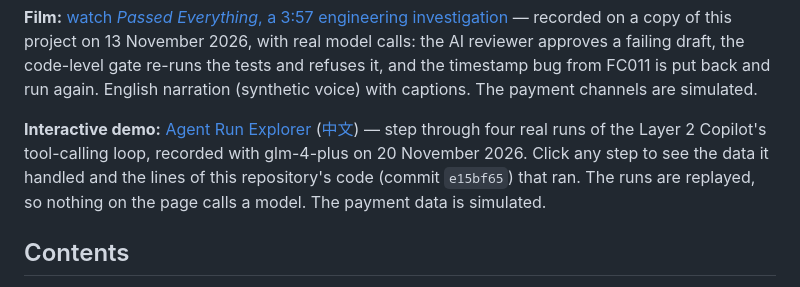
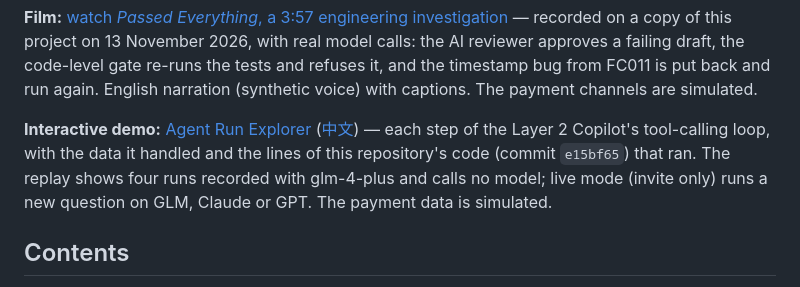
Before and after one commit to Zeeekrom/payment-reconciliation-engine, a Markdown page: README.md, the part around one of its changes. Drawn GitHub-style.

```diff
--- a/README.md
+++ b/README.md
@@ -30,9 +41,9 @@ the code-level gate re-runs the tests and refuses it, and the timestamp bug from
 English narration (synthetic voice) with captions. The payment channels are simulated.
 
 **Interactive demo:** [Agent Run Explorer](https://agent.evanh.dev/) ([中文](https://agent.evanh.dev/zh/))
-— step through four real runs of the Layer 2 Copilot's tool-calling loop, recorded with glm-4-plus on 20 November 2026.
-Click any step to see the data it handled and the lines of this repository's code (commit `e15bf65`) that ran.
-The runs are replayed, so nothing on the page calls a model. The payment data is simulated.
+— each step of the Layer 2 Copilot's tool-calling loop, with the data it handled and the lines of this repository's code (commit `e15bf65`) that ran.
+The replay shows four runs recorded with glm-4-plus and calls no model; live mode (invite only) runs a new question on GLM, Claude or GPT.
+The payment data is simulated.
 
 ## Contents
 
```
Also changed, not shown: other parts of README.md (+11 -0 lines), README.zh-CN.md (+14 -3 lines), docs/explorer-live.jpg (added), docs/explorer-live.zh.jpg (added), docs/explorer-replay.jpg (added), docs/explorer-replay.zh.jpg (added).
